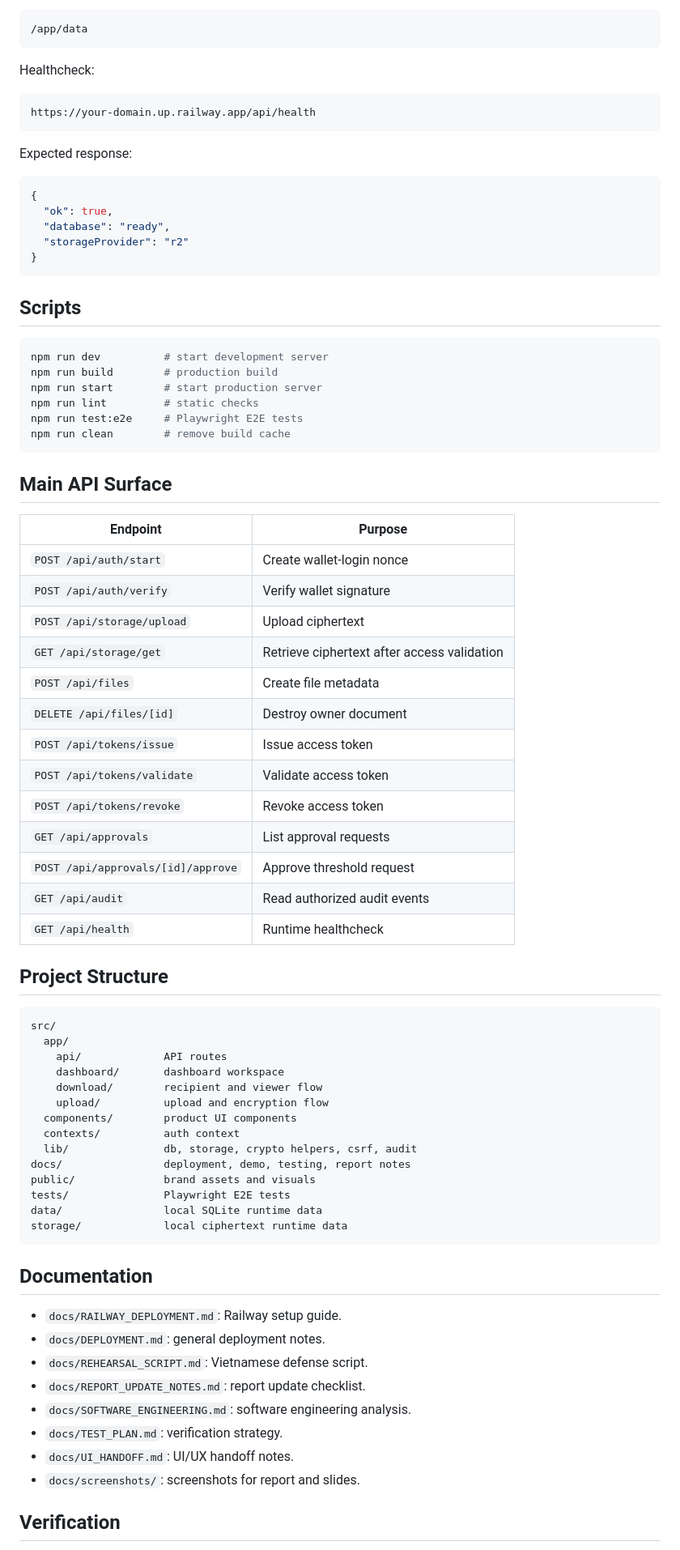
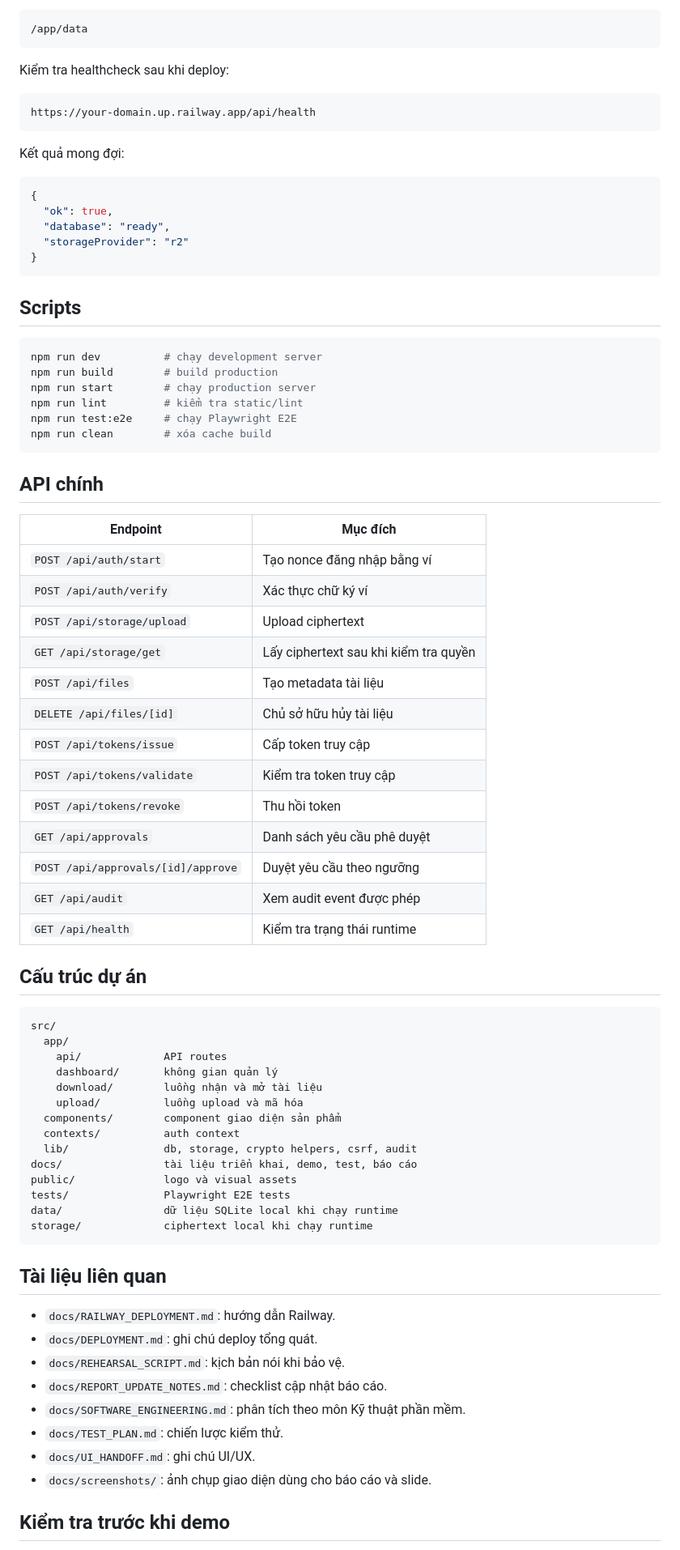
Before and after one commit to Poicitaco/WEB3demo, a Markdown page: README.md, the part around one of its changes. Shown at 81% size. GitHub-like rendering.

````diff
--- a/README.md
+++ b/README.md
@@ -234,13 +234,13 @@ Attach a Railway volume to:
 /app/data
 ```
 
-Healthcheck:
+Kiểm tra healthcheck sau khi deploy:
 
 ```txt
 https://your-domain.up.railway.app/api/health
 ```
 
-Expected response:
+Kết quả mong đợi:
 
 ```json
 {
@@ -253,61 +253,61 @@ Expected response:
 ## Scripts
 
 ```bash
-npm run dev          # start development server
-npm run build        # production build
-npm run start        # start production server
-npm run lint         # static checks
-npm run test:e2e     # Playwright E2E tests
-npm run clean        # remove build cache
+npm run dev          # chạy development server
+npm run build        # build production
+npm run start        # chạy production server
+npm run lint         # kiểm tra static/lint
+npm run test:e2e     # chạy Playwright E2E
+npm run clean        # xóa cache build
 ```
 
-## Main API Surface
+## API chính
 
-| Endpoint | Purpose |
+| Endpoint | Mục đích |
 | --- | --- |
-| `POST /api/auth/start` | Create wallet-login nonce |
-| `POST /api/auth/verify` | Verify wallet signature |
+| `POST /api/auth/start` | Tạo nonce đăng nhập bằng ví |
+| `POST /api/auth/verify` | Xác thực chữ ký ví |
 | `POST /api/storage/upload` | Upload ciphertext |
-| `GET /api/storage/get` | Retrieve ciphertext after access validation |
-| `POST /api/files` | Create file metadata |
-| `DELETE /api/files/[id]` | Destroy owner document |
-| `POST /api/tokens/issue` | Issue access token |
-| `POST /api/tokens/validate` | Validate access token |
-| `POST /api/tokens/revoke` | Revoke access token |
-| `GET /api/approvals` | List approval requests |
-| `POST /api/approvals/[id]/approve` | Approve threshold request |
-| `GET /api/audit` | Read authorized audit events |
-| `GET /api/health` | Runtime healthcheck |
+| `GET /api/storage/get` | Lấy ciphertext sau khi kiểm tra quyền |
+| `POST /api/files` | Tạo metadata tài liệu |
+| `DELETE /api/files/[id]` | Chủ sở hữu hủy tài liệu |
+| `POST /api/tokens/issue` | Cấp token truy cập |
+| `POST /api/tokens/validate` | Kiểm tra token truy cập |
+| `POST /api/tokens/revoke` | Thu hồi token |
+| `GET /api/approvals` | Danh sách yêu cầu phê duyệt |
+| `POST /api/approvals/[id]/approve` | Duyệt yêu cầu theo ngưỡng |
+| `GET /api/audit` | Xem audit event được phép |
+| `GET /api/health` | Kiểm tra trạng thái runtime |
 
-## Project Structure
+## Cấu trúc dự án
 
 ```txt
 src/
   app/
     api/             API routes
-    dashboard/       dashboard workspace
-    download/        recipient and viewer flow
-    upload/          upload and encryption flow
-  components/        product UI components
+    dashboard/       không gian quản lý
+    download/        luồng nhận và mở tài liệu
+    upload/          luồng upload và mã hóa
+  components/        component giao diện sản phẩm
   contexts/          auth context
   lib/               db, storage, crypto helpers, csrf, audit
-docs/                deployment, demo, testing, report notes
-public/              brand assets and visuals
+docs/                tài liệu triển khai, demo, test, báo cáo
+public/              logo và visual assets
 tests/               Playwright E2E tests
-data/                local SQLite runtime data
-storage/             local ciphertext runtime data
+data/                dữ liệu SQLite local khi chạy runtime
+storage/             ciphertext local khi chạy runtime
 ```
 
-## Documentation
+## Tài liệu liên quan
 
-- `docs/RAILWAY_DEPLOYMENT.md`: Railway setup guide.
-- `docs/DEPLOYMENT.md`: general deployment notes.
-- `docs/REHEARSAL_SCRIPT.md`: Vietnamese defense script.
-- `docs/REPORT_UPDATE_NOTES.md`: report update checklist.
-- `docs/SOFTWARE_ENGINEERING.md`: software engineering analysis.
-- `docs/TEST_PLAN.md`: verification strategy.
-- `docs/UI_HANDOFF.md`: UI/UX handoff notes.
-- `docs/screenshots/`: screenshots for report and slides.
+- `docs/RAILWAY_DEPLOYMENT.md`: hướng dẫn Railway.
+- `docs/DEPLOYMENT.md`: ghi chú deploy tổng quát.
+- `docs/REHEARSAL_SCRIPT.md`: kịch bản nói khi bảo vệ.
+- `docs/REPORT_UPDATE_NOTES.md`: checklist cập nhật báo cáo.
+- `docs/SOFTWARE_ENGINEERING.md`: phân tích theo môn Kỹ thuật phần mềm.
+- `docs/TEST_PLAN.md`: chiến lược kiểm thử.
+- `docs/UI_HANDOFF.md`: ghi chú UI/UX.
+- `docs/screenshots/`: ảnh chụp giao diện dùng cho báo cáo và slide.
 
-## Verification
+## Kiểm tra trước khi demo
 
````
Also changed, not shown: other parts of README.md (+131 -131 lines).
